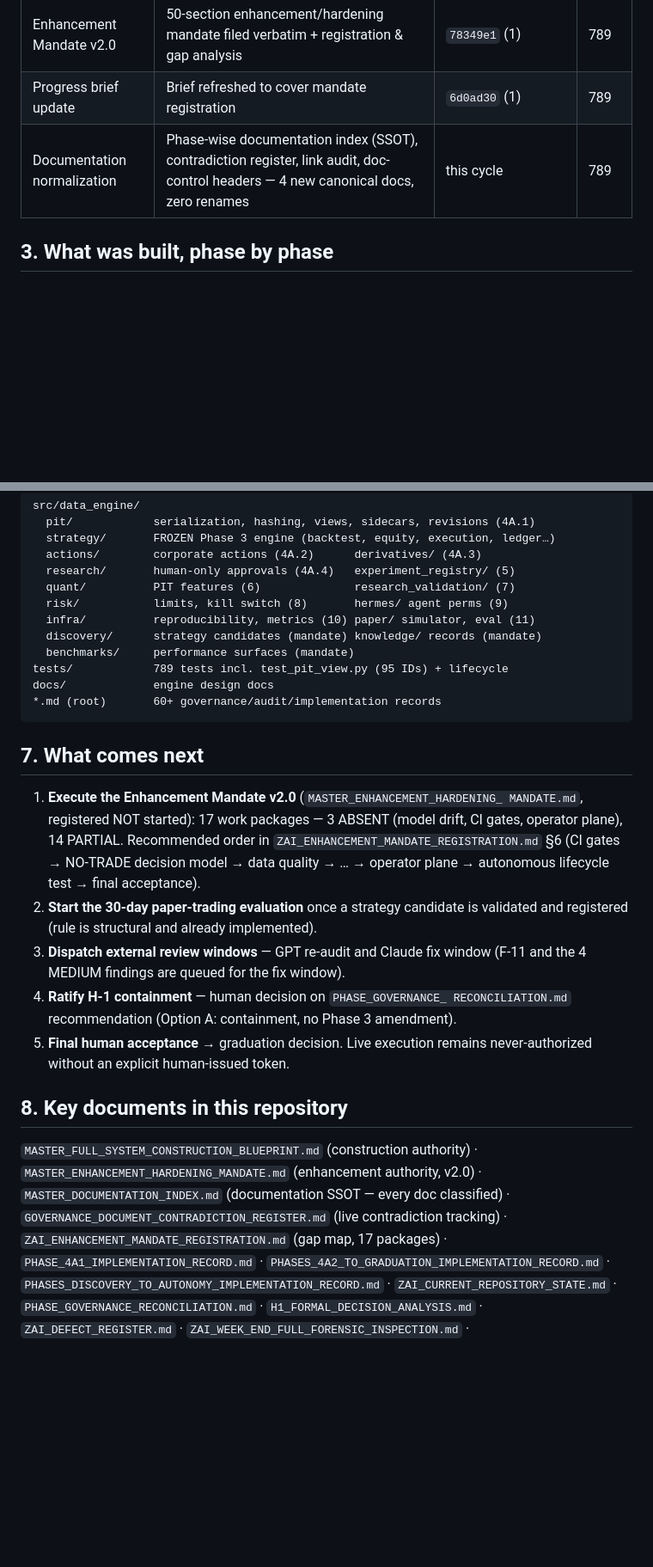
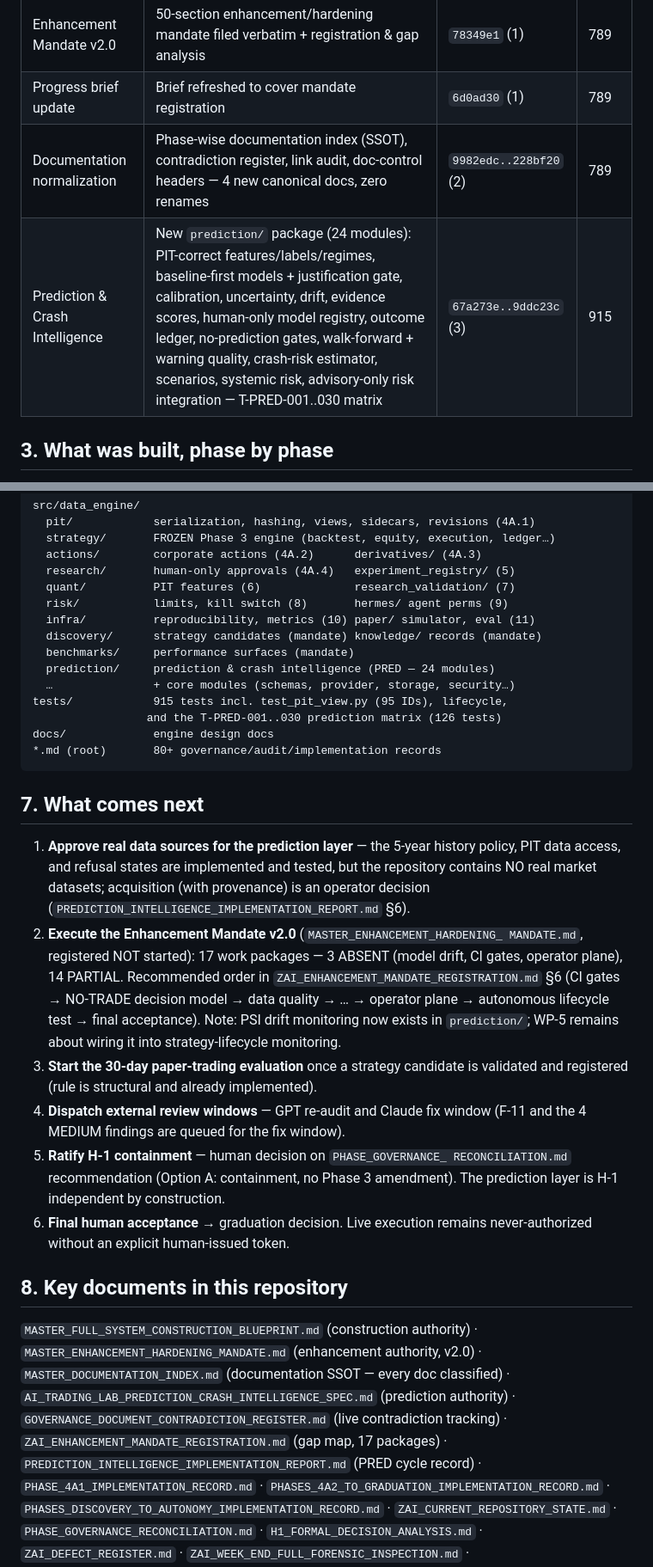
Before and after one commit to muhammadasterschool-sketch/ai-trading-lab-data-engine, a Markdown page: ZAI_REPOSITORY_PROGRESS_BRIEF.md, 2 parts joined by grey strips. Shown at 86% size. GitHub-like rendering; blank space fills up the shorter version.

````diff
--- a/ZAI_REPOSITORY_PROGRESS_BRIEF.md
+++ b/ZAI_REPOSITORY_PROGRESS_BRIEF.md
@@ -49,7 +49,8 @@ computation → backtesting → research validation → risk control → paper t
 | Progress brief | Consolidated progress summary | `3084dcb` (1) | 789 |
 | Enhancement Mandate v2.0 | 50-section enhancement/hardening mandate filed verbatim + registration & gap analysis | `78349e1` (1) | 789 |
 | Progress brief update | Brief refreshed to cover mandate registration | `6d0ad30` (1) | 789 |
-| Documentation normalization | Phase-wise documentation index (SSOT), contradiction register, link audit, doc-control headers — 4 new canonical docs, zero renames | this cycle | 789 |
+| Documentation normalization | Phase-wise documentation index (SSOT), contradiction register, link audit, doc-control headers — 4 new canonical docs, zero renames | `9982edc..228bf20` (2) | 789 |
+| Prediction & Crash Intelligence | New `prediction/` package (24 modules): PIT-correct features/labels/regimes, baseline-first models + justification gate, calibration, uncertainty, drift, evidence scores, human-only model registry, outcome ledger, no-prediction gates, walk-forward + warning quality, crash-risk estimator, scenarios, systemic risk, advisory-only risk integration — T-PRED-001..030 matrix | `67a273e..9ddc23c` (3) | 915 |
 
 ## 3. What was built, phase by phase
 
@@ -128,27 +152,36 @@ src/data_engine/
   infra/          reproducibility, metrics (10) paper/ simulator, eval (11)
   discovery/      strategy candidates (mandate) knowledge/ records (mandate)
   benchmarks/     performance surfaces (mandate)
-tests/            789 tests incl. test_pit_view.py (95 IDs) + lifecycle
+  prediction/     prediction & crash intelligence (PRED — 24 modules)
+  …               + core modules (schemas, provider, storage, security…)
+tests/            915 tests incl. test_pit_view.py (95 IDs), lifecycle,
+                 and the T-PRED-001..030 prediction matrix (126 tests)
 docs/             engine design docs
-*.md (root)       60+ governance/audit/implementation records
+*.md (root)       80+ governance/audit/implementation records
 ```
 
 ## 7. What comes next
 
-1. **Execute the Enhancement Mandate v2.0** (`MASTER_ENHANCEMENT_HARDENING_
+1. **Approve real data sources for the prediction layer** — the 5-year
+   history policy, PIT data access, and refusal states are implemented and
+   tested, but the repository contains NO real market datasets; acquisition
+   (with provenance) is an operator decision
+   (`PREDICTION_INTELLIGENCE_IMPLEMENTATION_REPORT.md` §6).
+2. **Execute the Enhancement Mandate v2.0** (`MASTER_ENHANCEMENT_HARDENING_
    MANDATE.md`, registered NOT started): 17 work packages — 3 ABSENT (model
 drift, CI gates, operator plane), 14 PARTIAL. Recommended order in
    `ZAI_ENHANCEMENT_MANDATE_REGISTRATION.md` §6 (CI gates → NO-TRADE decision
    model → data quality → … → operator plane → autonomous lifecycle test →
-   final acceptance).
-2. **Start the 30-day paper-trading evaluation** once a strategy candidate is
+   final acceptance). Note: PSI drift monitoring now exists in `prediction/`;
+   WP-5 remains about wiring it into strategy-lifecycle monitoring.
+3. **Start the 30-day paper-trading evaluation** once a strategy candidate is
    validated and registered (rule is structural and already implemented).
-3. **Dispatch external review windows** — GPT re-audit and Claude fix window
+4. **Dispatch external review windows** — GPT re-audit and Claude fix window
    (F-11 and the 4 MEDIUM findings are queued for the fix window).
-4. **Ratify H-1 containment** — human decision on `PHASE_GOVERNANCE_
+5. **Ratify H-1 containment** — human decision on `PHASE_GOVERNANCE_
    RECONCILIATION.md` recommendation (Option A: containment, no Phase 3
-   amendment).
-5. **Final human acceptance** → graduation decision. Live execution remains
+   amendment). The prediction layer is H-1 independent by construction.
+6. **Final human acceptance** → graduation decision. Live execution remains
    never-authorized without an explicit human-issued token.
 
 ## 8. Key documents in this repository
@@ -156,8 +189,10 @@ drift, CI gates, operator plane), 14 PARTIAL. Recommended order in
 `MASTER_FULL_SYSTEM_CONSTRUCTION_BLUEPRINT.md` (construction authority) ·
 `MASTER_ENHANCEMENT_HARDENING_MANDATE.md` (enhancement authority, v2.0) ·
 `MASTER_DOCUMENTATION_INDEX.md` (documentation SSOT — every doc classified) ·
+`AI_TRADING_LAB_PREDICTION_CRASH_INTELLIGENCE_SPEC.md` (prediction authority) ·
 `GOVERNANCE_DOCUMENT_CONTRADICTION_REGISTER.md` (live contradiction tracking) ·
 `ZAI_ENHANCEMENT_MANDATE_REGISTRATION.md` (gap map, 17 packages) ·
+`PREDICTION_INTELLIGENCE_IMPLEMENTATION_REPORT.md` (PRED cycle record) ·
 `PHASE_4A1_IMPLEMENTATION_RECORD.md` ·
 `PHASES_4A2_TO_GRADUATION_IMPLEMENTATION_RECORD.md` ·
 `PHASES_DISCOVERY_TO_AUTONOMY_IMPLEMENTATION_RECORD.md` ·
````
Also changed, not shown: other parts of ZAI_REPOSITORY_PROGRESS_BRIEF.md (+37 -14 lines).
